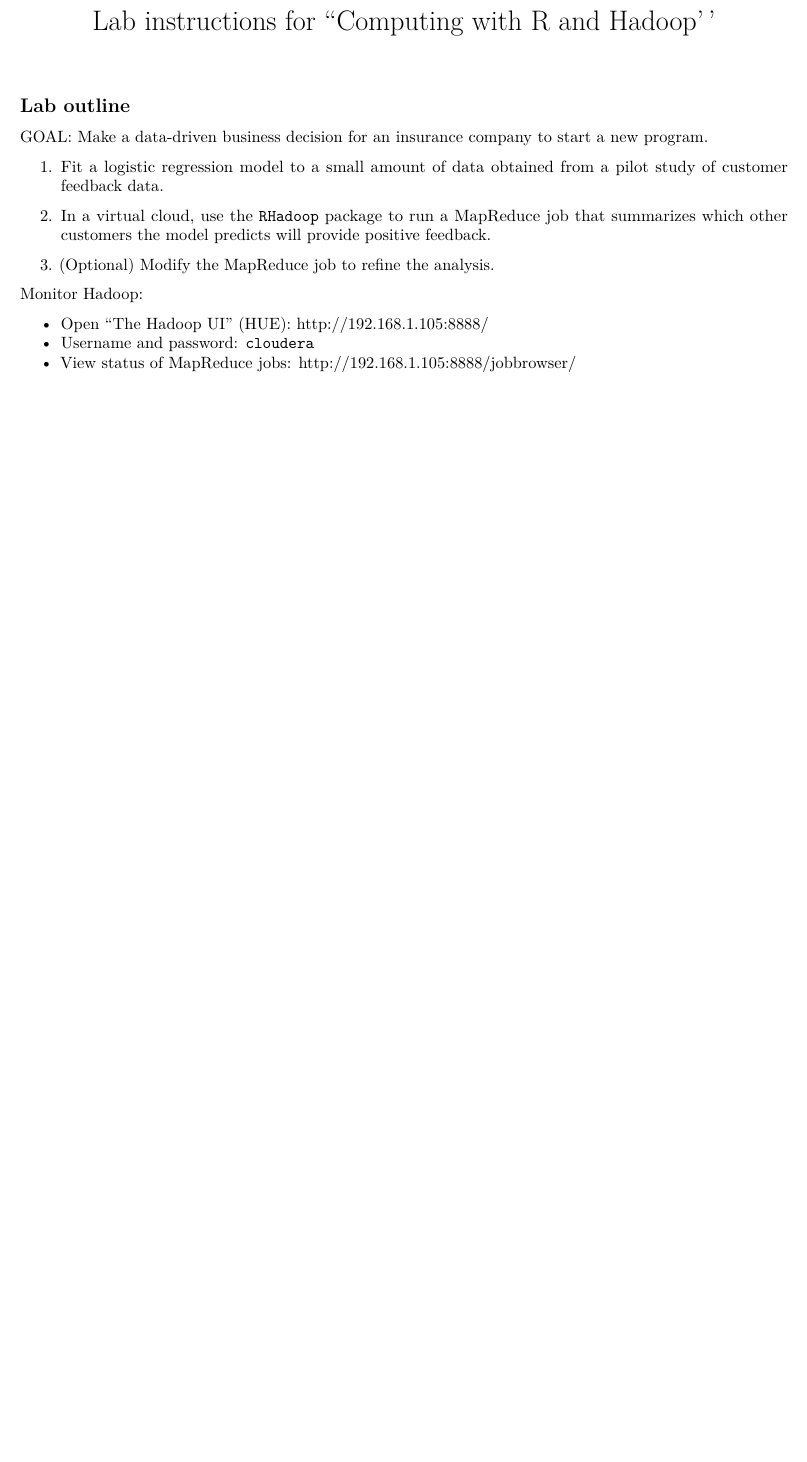
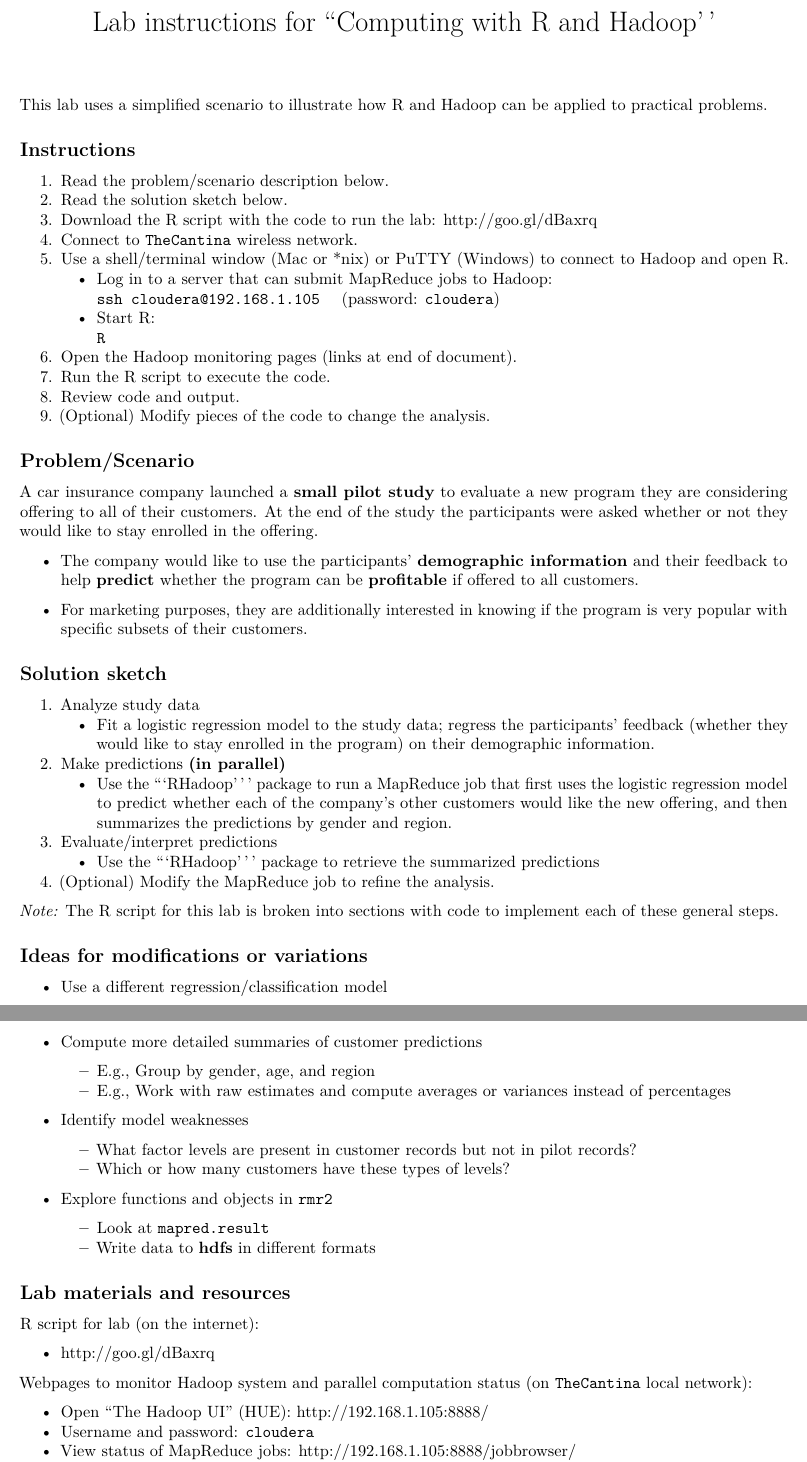
Before and after one commit to henryrscharf/fixschewitt, an R Markdown document (rhadoop/lab_instructions/rhadoop_lab.Rmd): part of the page before the commit and two parts of pages 1 and 2 of 2 after it, the two joined at a grey line, cut so that both start at the same text, the shorter picture padded with empty space. Rendered offline with R 4.5, knitr and Pandoc, then LaTeX, with nearby package versions.

Commit message:
updated handouts

````diff
--- a/rhadoop/lab_instructions/rhadoop_lab.Rmd
+++ b/rhadoop/lab_instructions/rhadoop_lab.Rmd
@@ -4,18 +4,80 @@ output:
   pdf_document: default
 ---
 
-
-## Lab outline
-
-GOAL: Make a data-driven business decision for an insurance company to start a new program.
-
-1. Fit a logistic regression model to a small amount of data obtained from a pilot study of customer feedback data.
-2. In a virtual cloud, use the ```RHadoop``` package to run a MapReduce job that summarizes which other customers the model predicts will provide positive feedback.
-
-3. (Optional) Modify the MapReduce job to refine the analysis.
+This lab uses a simplified scenario to illustrate how R and Hadoop can be applied to practical problems.
 
 
-Monitor Hadoop:
+## Instructions
+
+1. Read the problem/scenario description below.
+2. Read the solution sketch below.
+3. Download the R script with the code to run the lab: \url{http://goo.gl/dBaxrq}
+4. Connect to ```TheCantina``` wireless network.
+5. Use a shell/terminal window (Mac or *nix) or PuTTY (Windows) to connect to Hadoop and open R.
+    - Log in to a server that can submit MapReduce jobs to Hadoop:
+    <p style="margin-left:30px;">
+            ```ssh cloudera@192.168.1.105``` &nbsp;&nbsp; (password: ```cloudera```)
+         </p>
+    - Start R:
+    <p style="margin-left:30px;">
+            ```R```
+         </p>
+5. Open the Hadoop monitoring pages (links at end of document).
+6. Run the R script to execute the code.
+7. Review code and output.
+8. (Optional) Modify pieces of the code to change the analysis.
+
+
+## Problem/Scenario
+
+A car insurance company launched a **small pilot study** to evaluate a new program they
+are considering offering to all of their customers.  At the end of the study the participants
+were asked whether or not they would like to stay enrolled in the offering.
+
+- The company would like to use the participants' **demographic information** and their feedback to help
+**predict** whether the program can be **profitable** if offered to all customers.
+
+- For marketing purposes, they are additionally interested in knowing if the program is very
+popular with specific subsets of their customers.
+
+
+## Solution sketch
+
+1. Analyze study data
+    - Fit a logistic regression model to the study data; regress the participants' feedback (whether they would like to stay enrolled in the program) on their demographic information.
+2. Make predictions **(in parallel)**
+    - Use the ```RHadoop''' package to run a MapReduce job that first uses the logistic regression model to predict whether each of the company's other customers would like the new offering, and then summarizes the predictions by gender and region.
+3. Evaluate/interpret predictions
+    - Use the ```RHadoop''' package to retrieve the summarized predictions
+4. (Optional) Modify the MapReduce job to refine the analysis.
+
+*Note:* The R script for this lab is broken into sections with code to implement each of these general steps.
+
+
+## Ideas for modifications or variations
+
+- Use a different regression/classification model
+
+- Compute more detailed summaries of customer predictions
+    - E.g., Group by gender, age, and region
+    - E.g., Work with raw estimates and compute averages or variances instead of percentages
+
+- Identify model weaknesses
+    - What factor levels are present in customer records but not in pilot records?
+    - Which or how many customers have these types of levels?
+
+- Explore functions and objects in ```rmr2```
+    - Look at ```mapred.result```
+    - Write data to **hdfs** in different formats
+
+
+## Lab materials and resources
+
+R script for lab (on the internet):
+
+- \url{http://goo.gl/dBaxrq} <!-- Henry's site -->
+
+Webpages to monitor Hadoop system and parallel computation status (on ```TheCantina``` local network):
 
 - Open "The Hadoop UI" (HUE): http://192.168.1.105:8888/
 - Username and password: ```cloudera```
````
Also changed, not shown: rhadoop/handout/handout_revised.Rmd (+9 -9 lines), rhadoop/lab_script/rhadoop_lab.R (+15 -5 lines), rhadoop/handout/handout_revised.pdf, rhadoop/lab_instructions/rhadoop_lab.pdf.
